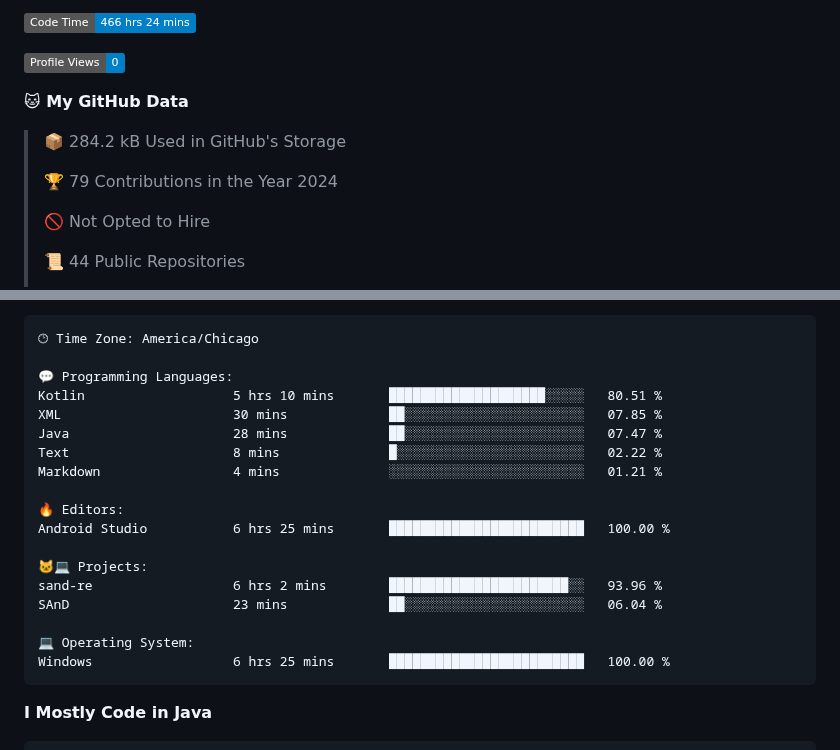
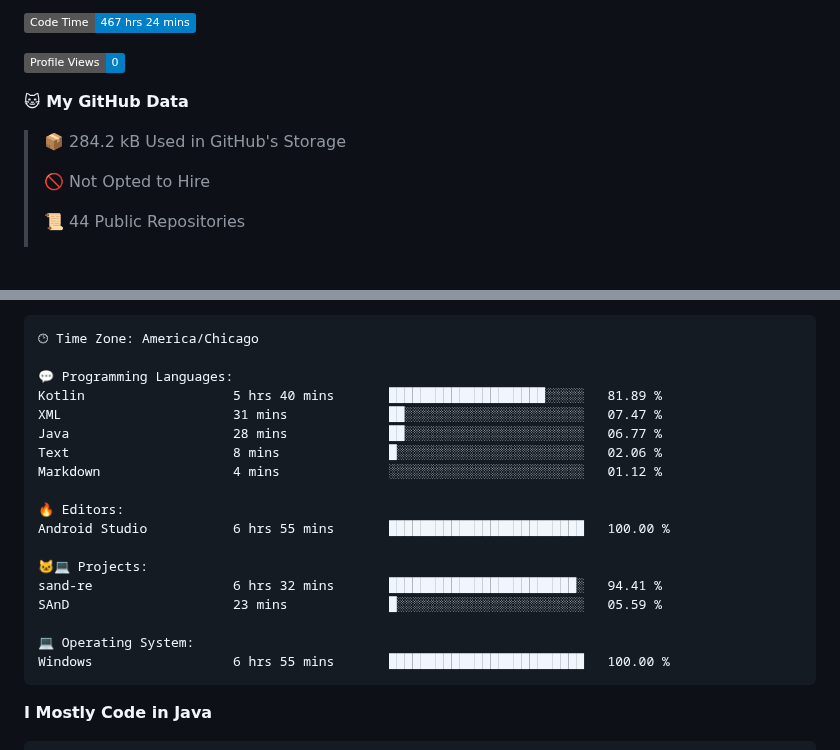
Before and after one commit to phanijsp/phanijsp, a Markdown page: README.md, 2 parts joined by grey strips. GitHub-like rendering; badges without logos; blank space fills up the shorter version.

Commit message:
Updated with Dev Metrics

````diff
--- a/README.md
+++ b/README.md
@@ -1,13 +1,11 @@
 <!--START_SECTION:waka-->
-![Code Time](http://img.shields.io/badge/Code%20Time-466%20hrs%2024%20mins-blue)
+![Code Time](http://img.shields.io/badge/Code%20Time-467%20hrs%2024%20mins-blue)
 
 ![Profile Views](http://img.shields.io/badge/Profile%20Views-0-blue)
 
 **🐱 My GitHub Data**
 
 > 📦 284.2 kB Used in GitHub's Storage
- >
-> 🏆 79 Contributions in the Year 2024
  >
 > 🚫 Not Opted to Hire
  >
@@ -42,21 +40,21 @@ Sunday                   336 commits         ███░░░░░░░░
 🕑︎ Time Zone: America/Chicago
 
 💬 Programming Languages:
-Kotlin                   5 hrs 10 mins       ████████████████████░░░░░   80.51 %
-XML                      30 mins             ██░░░░░░░░░░░░░░░░░░░░░░░   07.85 %
-Java                     28 mins             ██░░░░░░░░░░░░░░░░░░░░░░░   07.47 %
-Text                     8 mins              █░░░░░░░░░░░░░░░░░░░░░░░░   02.22 %
-Markdown                 4 mins              ░░░░░░░░░░░░░░░░░░░░░░░░░   01.21 %
+Kotlin                   5 hrs 40 mins       ████████████████████░░░░░   81.89 %
+XML                      31 mins             ██░░░░░░░░░░░░░░░░░░░░░░░   07.47 %
+Java                     28 mins             ██░░░░░░░░░░░░░░░░░░░░░░░   06.77 %
+Text                     8 mins              █░░░░░░░░░░░░░░░░░░░░░░░░   02.06 %
+Markdown                 4 mins              ░░░░░░░░░░░░░░░░░░░░░░░░░   01.12 %
 
 🔥 Editors:
-Android Studio           6 hrs 25 mins       █████████████████████████   100.00 %
+Android Studio           6 hrs 55 mins       █████████████████████████   100.00 %
 
 🐱‍💻 Projects:
-sand-re                  6 hrs 2 mins        ███████████████████████░░   93.96 %
-SAnD                     23 mins             ██░░░░░░░░░░░░░░░░░░░░░░░   06.04 %
+sand-re                  6 hrs 32 mins       ████████████████████████░   94.41 %
+SAnD                     23 mins             █░░░░░░░░░░░░░░░░░░░░░░░░   05.59 %
 
 💻 Operating System:
-Windows                  6 hrs 25 mins       █████████████████████████   100.00 %
+Windows                  6 hrs 55 mins       █████████████████████████   100.00 %
 ```
 
 **I Mostly Code in Java**
````
Also changed, not shown: other parts of README.md (+1 -1 lines).
